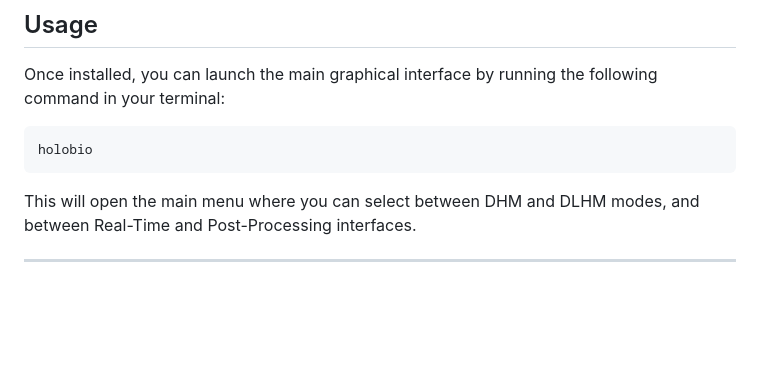
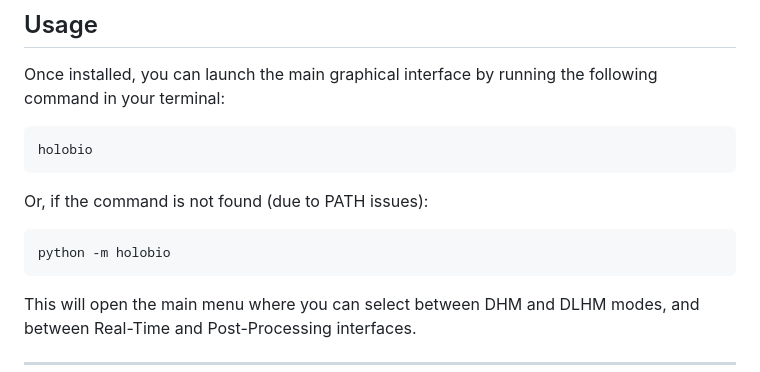
Before and after one commit to SOPHIA-Research-Lab/HoloBio, a Markdown page: README.md, the part around the change. Drawn GitHub-style; blank space fills up the shorter version.

Commit message:
Docs: Add python -m holobio usage instructions for better compatibility

````diff
--- a/README.md
+++ b/README.md
@@ -36,6 +36,12 @@ Once installed, you can launch the main graphical interface by running the follo
 
 ```bash
 holobio
+```
+
+Or, if the command is not found (due to PATH issues):
+
+```bash
+python -m holobio
 ```
 
 This will open the main menu where you can select between DHM and DLHM modes, and between Real-Time and Post-Processing interfaces.
````
